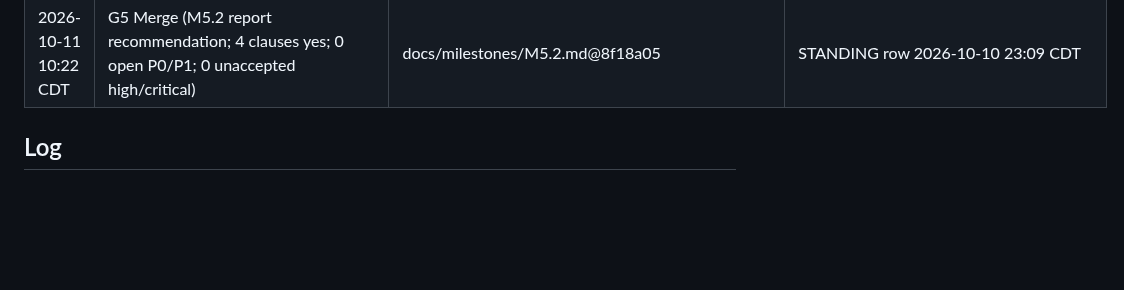
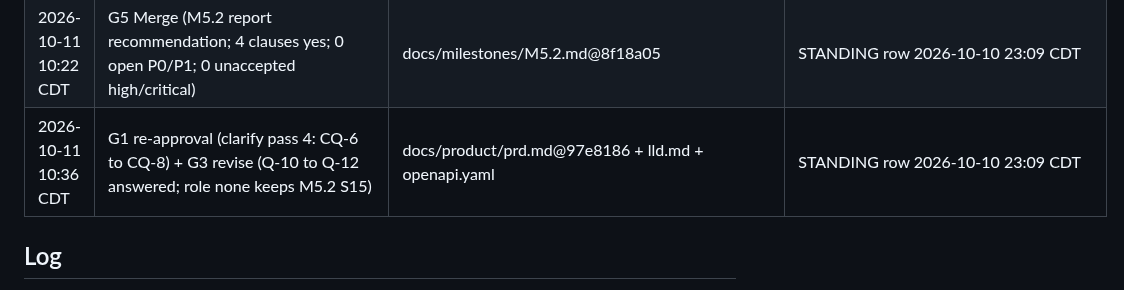
Before and after one commit to hisefath/cerbo-supplement-store, a Markdown page: .handoff/TRACKER.md, the part around the change. GitHub-like rendering; blank space fills up the shorter version.

Commit message:
chore(m6): record G1 and G3 re-approval
Co-Authored-By: Claude Opus 5.5 <noreply@anthropic.com>

```diff
--- a/.handoff/TRACKER.md
+++ b/.handoff/TRACKER.md
@@ -227,6 +227,7 @@ several harnesses read it and the repo is public.
 | 2026-10-11 10:12 CDT | G5 security part (M5.2): approve checklist (0 reachable critical/high) | docs/security/CHECKLIST.md@e94fe57 | STANDING row 2026-10-10 23:09 CDT: "i approve all next recommendations until project completion" |
 | 2026-10-11 10:12 CDT | deploy (pre-approved): the M5.2 merge commit → Railway production (web-v2), once merged on green CI | MR !11 | "tell me when M5.2 is ready to deploy, also deploy it" |
 | 2026-10-11 10:22 CDT | G5 Merge (M5.2 report recommendation; 4 clauses yes; 0 open P0/P1; 0 unaccepted high/critical) | docs/milestones/M5.2.md@8f18a05 | STANDING row 2026-10-10 23:09 CDT |
+| 2026-10-11 10:36 CDT | G1 re-approval (clarify pass 4: CQ-6 to CQ-8) + G3 revise (Q-10 to Q-12 answered; role none keeps M5.2 S15) | docs/product/prd.md@97e8186 + lld.md + openapi.yaml | STANDING row 2026-10-10 23:09 CDT |
 
 ## Log
 
```
